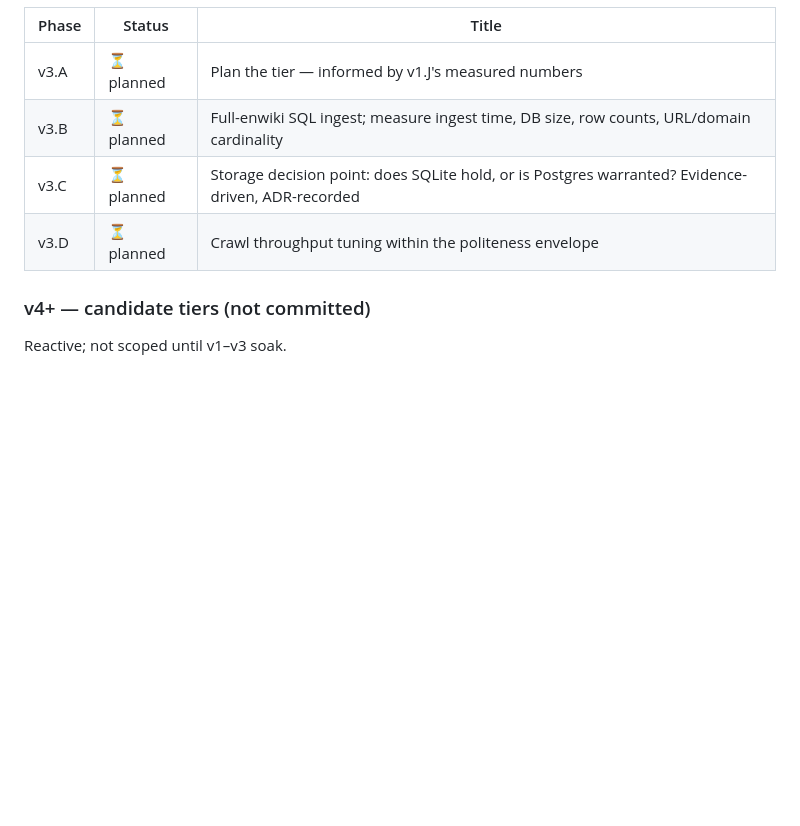
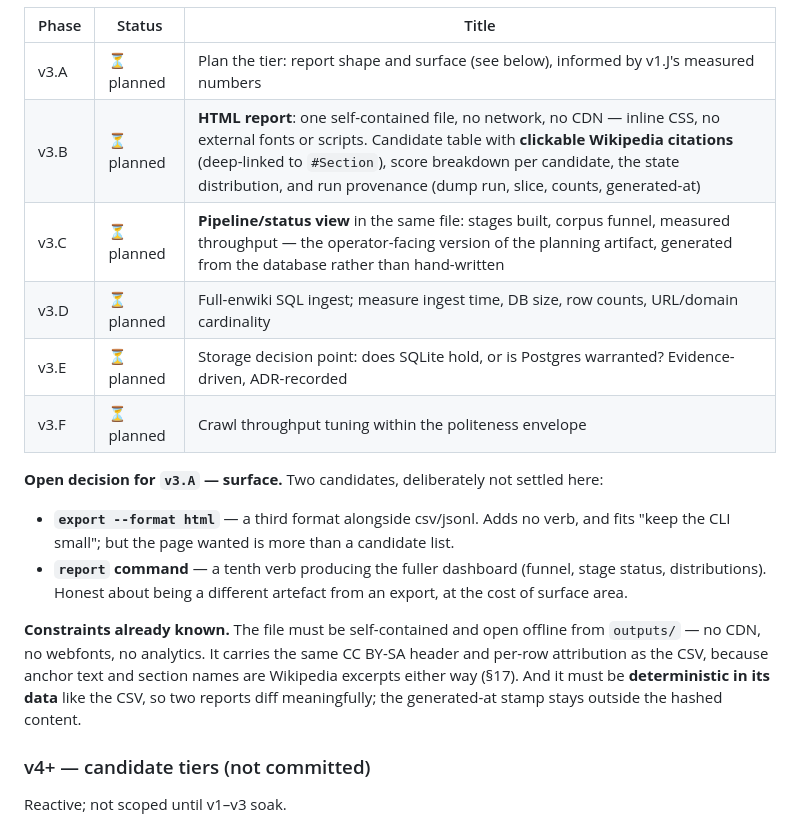
Before and after one commit to codervijo/wikimill, a Markdown page: wikimill/docs/prd.md, the part around one of its changes. Drawn GitHub-style; blank space fills up the shorter version.

```diff
--- a/wikimill/docs/prd.md
+++ b/wikimill/docs/prd.md
@@ -272,10 +283,19 @@ Two decisions were forced during the build, recorded because they are easy to re
 
 | Phase | Status | Title |
 |---|---|---|
-| v3.A | ⏳ planned | Plan the tier — informed by v1.J's measured numbers |
-| v3.B | ⏳ planned | Full-enwiki SQL ingest; measure ingest time, DB size, row counts, URL/domain cardinality |
-| v3.C | ⏳ planned | Storage decision point: does SQLite hold, or is Postgres warranted? Evidence-driven, ADR-recorded |
-| v3.D | ⏳ planned | Crawl throughput tuning within the politeness envelope |
+| v3.A | ⏳ planned | Plan the tier: report shape and surface (see below), informed by v1.J's measured numbers |
+| v3.B | ⏳ planned | **HTML report**: one self-contained file, no network, no CDN — inline CSS, no external fonts or scripts. Candidate table with **clickable Wikipedia citations** (deep-linked to `#Section`), score breakdown per candidate, the state distribution, and run provenance (dump run, slice, counts, generated-at) |
+| v3.C | ⏳ planned | **Pipeline/status view** in the same file: stages built, corpus funnel, measured throughput — the operator-facing version of the planning artifact, generated from the database rather than hand-written |
+| v3.D | ⏳ planned | Full-enwiki SQL ingest; measure ingest time, DB size, row counts, URL/domain cardinality |
+| v3.E | ⏳ planned | Storage decision point: does SQLite hold, or is Postgres warranted? Evidence-driven, ADR-recorded |
+| v3.F | ⏳ planned | Crawl throughput tuning within the politeness envelope |
+
+**Open decision for `v3.A` — surface.** Two candidates, deliberately not settled here:
+
+- **`export --format html`** — a third format alongside csv/jsonl. Adds no verb, and fits "keep the CLI small"; but the page wanted is more than a candidate list.
+- **`report` command** — a tenth verb producing the fuller dashboard (funnel, stage status, distributions). Honest about being a different artefact from an export, at the cost of surface area.
+
+**Constraints already known.** The file must be self-contained and open offline from `outputs/` — no CDN, no webfonts, no analytics. It carries the same CC BY-SA header and per-row attribution as the CSV, because anchor text and section names are Wikipedia excerpts either way (§17). And it must be **deterministic in its data** like the CSV, so two reports diff meaningfully; the generated-at stamp stays outside the hashed content.
 
 ### v4+ — candidate tiers (not committed)
 
```
Also changed, not shown: other parts of wikimill/docs/prd.md (+21 -8 lines).
